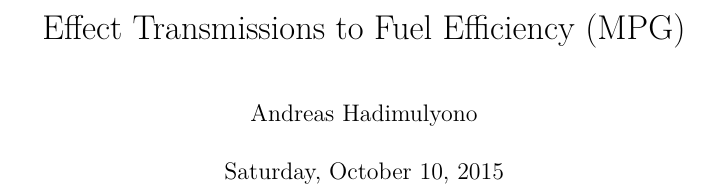
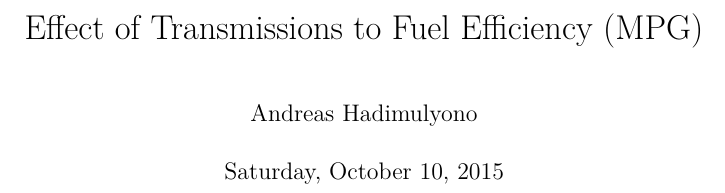
Before and after one commit to andreas-hadimulyono/regression_models, an R Markdown document (project.rmd): part of the page, cut so that both start at the same text. Rendered offline with R 4.5, knitr and Pandoc, then LaTeX, with nearby package versions.

Commit message:
Fixed title

```diff
--- a/project.rmd
+++ b/project.rmd
@@ -1,5 +1,5 @@
 ---
-title: "Effect Transmissions to Fuel Efficiency (MPG)"
+title: "Effect of Transmissions to Fuel Efficiency (MPG)"
 author: "Andreas Hadimulyono"
 date: "Saturday, October 10, 2015"
 output: pdf_document
```
